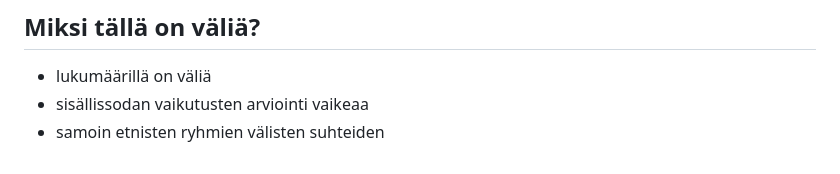
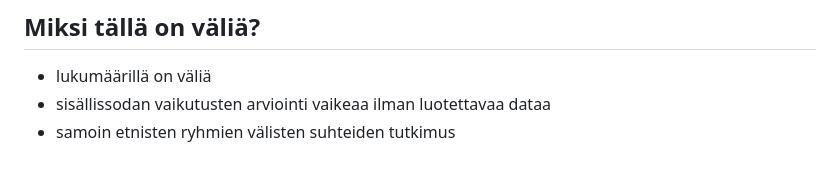
Before and after one commit to AnttiHaerkoenen/luennot, a Markdown page: hitu-2022/puuttuvat-ortodoksit.md, the part around the change. GitHub-like rendering.

```diff
--- a/hitu-2022/puuttuvat-ortodoksit.md
+++ b/hitu-2022/puuttuvat-ortodoksit.md
@@ -102,5 +102,5 @@
 ## Miksi tällä on väliä?
 
 - lukumäärillä on väliä
-- sisällissodan vaikutusten arviointi vaikeaa
-- samoin etnisten ryhmien välisten suhteiden
+- sisällissodan vaikutusten arviointi vaikeaa ilman luotettavaa dataa
+- samoin etnisten ryhmien välisten suhteiden tutkimus
```
Also changed, not shown: README.md (+1 -1 lines), hitu-2022/img/fig2_resized.png, 3 other files.
